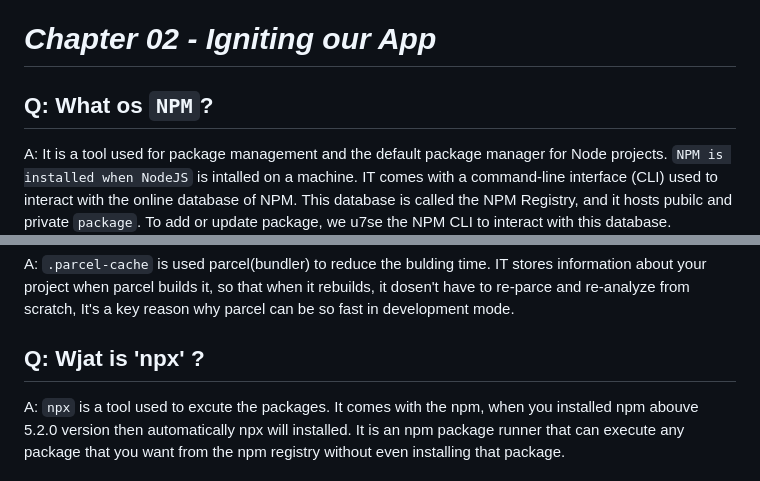
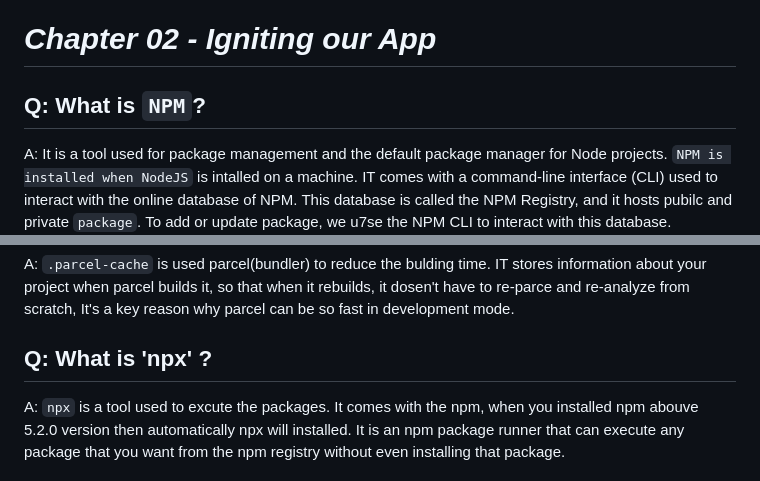
Before and after one commit to kohi9noor/Namaste-React, a Markdown page: Chap 02 - Igniting our App/Theory/Session@2.md, 2 parts joined by grey strips. Drawn GitHub-style.

Commit message:
Update session@2

```diff
--- a/Chap 02 - Igniting our App/Theory/Session@2.md
+++ b/Chap 02 - Igniting our App/Theory/Session@2.md
@@ -1,6 +1,6 @@
 # _Chapter 02 - Igniting our App_
 
-## Q: What os `NPM`?
+## Q: What is `NPM`?
 A: It is a tool used for package management and the default package manager for Node projects. `NPM is installed when NodeJS` is intalled on a machine. IT comes with a command-line interface (CLI) used to interact with the online database of NPM. This database is called the NPM Registry, and it hosts pubilc and private `package`. To add or update package, we u7se the NPM CLI to interact with this database.
 
 ### How to initlialize `npm`?
@@ -47,7 +47,7 @@ npm install -D parcel
 ## Q: What is `.parcel-cache`?
 A: `.parcel-cache` is used parcel(bundler) to reduce the bulding time. IT stores information about your project when parcel builds it, so that when it rebuilds, it dosen't have to re-parce and re-analyze from scratch, It's a key reason why parcel can be so fast in development mode.
 
-## Q: Wjat is 'npx' ?
+## Q: What is 'npx' ?
 A: `npx` is a tool used to excute the packages. It comes with the npm, when you installed npm abouve 5.2.0 version then automatically npx will installed. It is an npm package runner that can execute any package that you want from the npm registry without even installing that package.
 
 ## Q: What is difference between `dependencies` vs `devDependencies`?
```
Also changed, not shown: other parts of Chap 02 - Igniting our App/Theory/Session@2.md (+1 -1 lines).
